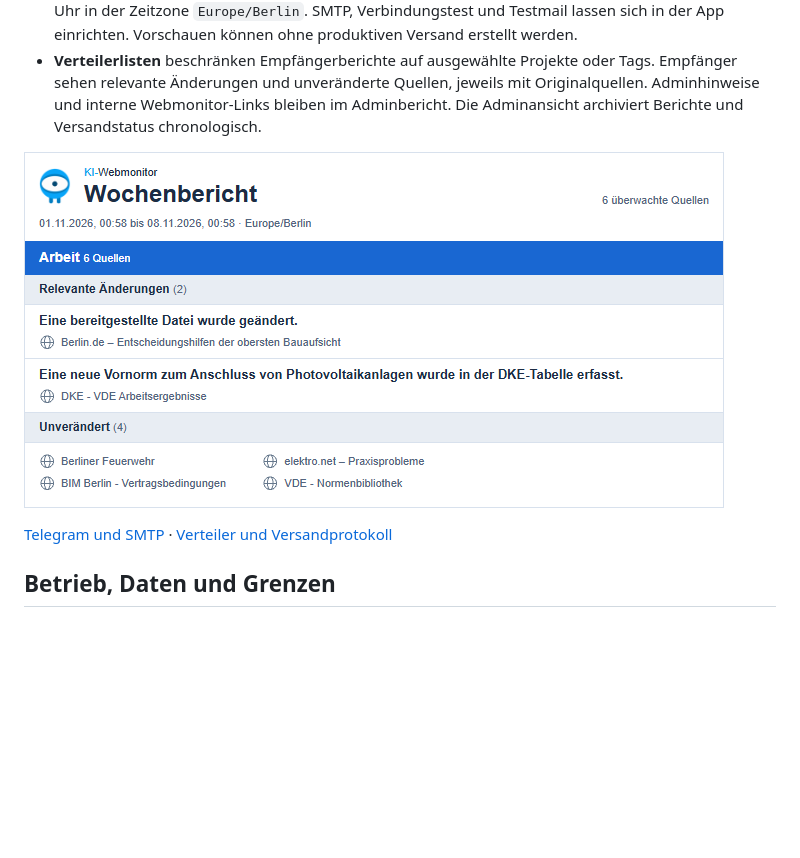
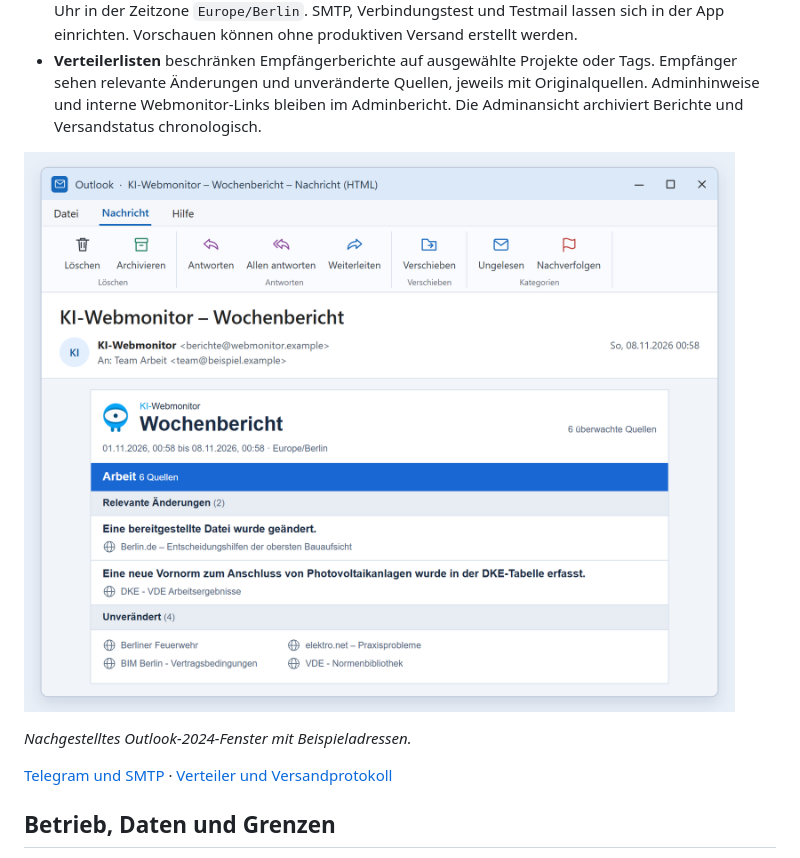
Before and after one commit to adriantagonist87/KI-webmonitor, a Markdown page: README.md, the part around the change. Drawn GitHub-style; pictures changed too: docs/screenshots/wochenbericht.png; blank space fills up the shorter version.

Commit message:
Show weekly report in an Outlook message mockup

```diff
--- a/README.md
+++ b/README.md
@@ -70,7 +70,9 @@ Das **Globale Dateiverzeichnis** bietet Suche und Sortierung über Projekte hinw
 - **E-Mail** liefert einen HTML-Wochenbericht mit Textalternative. Der Bericht entsteht montags um 08:00 Uhr in der Zeitzone `Europe/Berlin`. SMTP, Verbindungstest und Testmail lassen sich in der App einrichten. Vorschauen können ohne produktiven Versand erstellt werden.
 - **Verteilerlisten** beschränken Empfängerberichte auf ausgewählte Projekte oder Tags. Empfänger sehen relevante Änderungen und unveränderte Quellen, jeweils mit Originalquellen. Adminhinweise und interne Webmonitor-Links bleiben im Adminbericht. Die Adminansicht archiviert Berichte und Versandstatus chronologisch.
 
-![HTML-Vorschau eines Wochenberichts für den Tag Arbeit](docs/screenshots/wochenbericht.png)
+![Wochenbericht für den Tag Arbeit als geöffnete E-Mail im Stil von Outlook 2024](docs/screenshots/wochenbericht.png)
+
+*Nachgestelltes Outlook-2024-Fenster mit Beispieladressen.*
 
 [Telegram und SMTP](docs/KOMMUNIKATION.md) · [Verteiler und Versandprotokoll](docs/VERTEILER.md)
 
```
